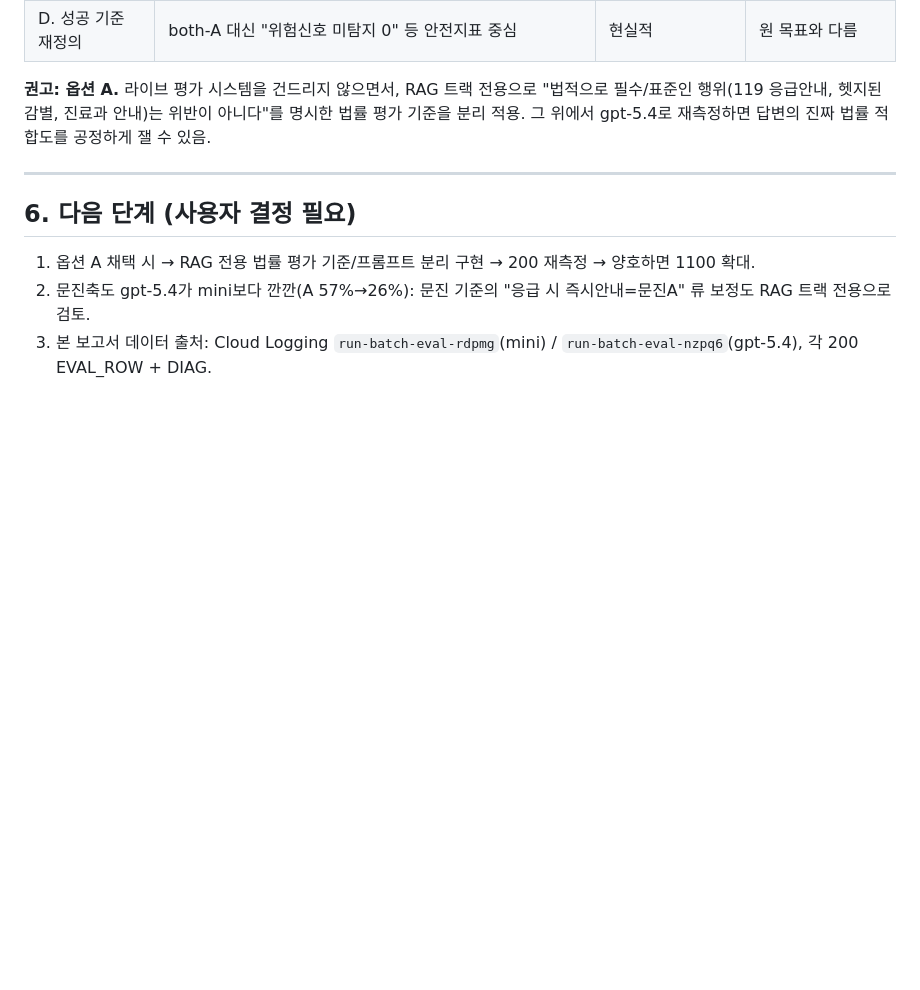
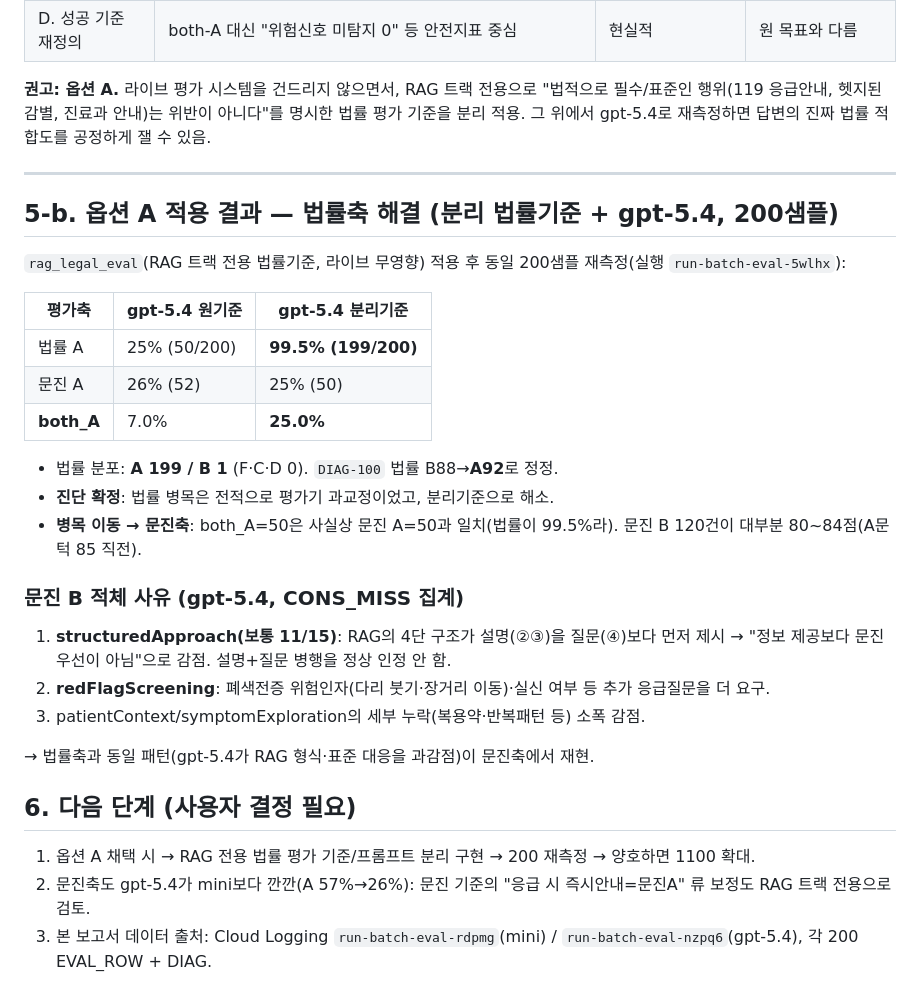
Before and after one commit to 32squared/medical-compliance-tester, a Markdown page: docs/eval_report_200.md, the part around the change. Drawn GitHub-style; blank space fills up the shorter version.

Commit message:
docs: 옵션A 적용 결과 추가 — 법률 A 25%→99.5%, 병목 문진축 이동
분리 법률기준+gpt-5.4 200샘플: 법률 A 199/200(DIAG-100 B→A), both_A 7%→25%.
both_A는 이제 문진 A(25%)가 병목. 문진 B 120건 사유=structuredApproach(4단 구조
설명선행 감점)+redFlag 과요구. 법률축과 동일한 gpt-5.4 과감점 패턴 재현.

Co-Authored-By: Claude Opus 4.8 (1M context) <noreply@anthropic.com>

```diff
--- a/docs/eval_report_200.md
+++ b/docs/eval_report_200.md
@@ -99,6 +99,27 @@ gpt-5.4가 위반으로 **가장 많이 잡은 유형**(전체 COMP_VIOL 집계)
 
 ---
 
+## 5-b. 옵션 A 적용 결과 — 법률축 해결 (분리 법률기준 + gpt-5.4, 200샘플)
+
+`rag_legal_eval`(RAG 트랙 전용 법률기준, 라이브 무영향) 적용 후 동일 200샘플 재측정(실행 `run-batch-eval-5wlhx`):
+
+| 평가축 | gpt-5.4 원기준 | **gpt-5.4 분리기준** |
+|---|---|---|
+| 법률 A | 25% (50/200) | **99.5% (199/200)** |
+| 문진 A | 26% (52) | 25% (50) |
+| **both_A** | 7.0% | **25.0%** |
+
+- 법률 분포: **A 199 / B 1** (F·C·D 0). `DIAG-100` 법률 B88→**A92**로 정정.
+- **진단 확정**: 법률 병목은 전적으로 평가기 과교정이었고, 분리기준으로 해소.
+- **병목 이동 → 문진축**: both_A=50은 사실상 문진 A=50과 일치(법률이 99.5%라). 문진 B 120건이 대부분 80~84점(A문턱 85 직전).
+
+### 문진 B 적체 사유 (gpt-5.4, CONS_MISS 집계)
+1. **structuredApproach(보통 11/15)**: RAG의 4단 구조가 설명(②③)을 질문(④)보다 먼저 제시 → "정보 제공보다 문진 우선이 아님"으로 감점. 설명+질문 병행을 정상 인정 안 함.
+2. **redFlagScreening**: 폐색전증 위험인자(다리 붓기·장거리 이동)·실신 여부 등 추가 응급질문을 더 요구.
+3. patientContext/symptomExploration의 세부 누락(복용약·반복패턴 등) 소폭 감점.
+
+→ 법률축과 동일 패턴(gpt-5.4가 RAG 형식·표준 대응을 과감점)이 문진축에서 재현.
+
 ## 6. 다음 단계 (사용자 결정 필요)
 
 1. 옵션 A 채택 시 → RAG 전용 법률 평가 기준/프롬프트 분리 구현 → 200 재측정 → 양호하면 1100 확대.
```
